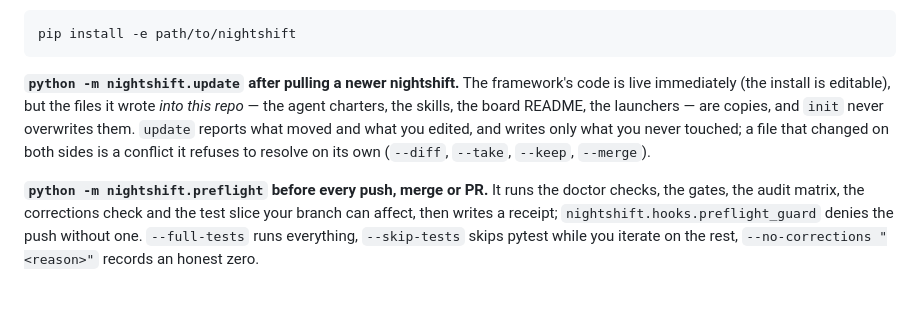
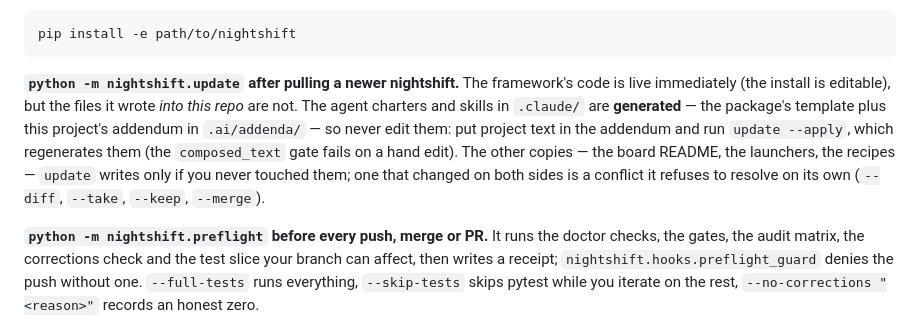
Before and after one commit to karel-murgas/nightshift, a Markdown page: nightshift/templates/CLAUDE.md, the part around the change. Rendered like a GitHub page; blank space fills up the shorter version.

Commit message:
docs: charters and skills are generated; update's three-way verdicts cover the other copies
Co-Authored-By: Claude Opus 5.5 <noreply@anthropic.com>
Claude-Session: https://claude.ai/code/session_01S4p6jcyXNr7P6FQ4pG6Pyk

````diff
--- a/nightshift/templates/CLAUDE.md
+++ b/nightshift/templates/CLAUDE.md
@@ -30,11 +30,14 @@ pip install -e path/to/nightshift
 ```
 
 **`python -m nightshift.update` after pulling a newer nightshift.** The framework's code
-is live immediately (the install is editable), but the files it wrote *into this repo* —
-the agent charters, the skills, the board README, the launchers — are copies, and `init`
-never overwrites them. `update` reports what moved and what you edited, and writes only
-what you never touched; a file that changed on both sides is a conflict it refuses to
-resolve on its own (`--diff`, `--take`, `--keep`, `--merge`).
+is live immediately (the install is editable), but the files it wrote *into this repo* are
+not. The agent charters and skills in `.claude/` are **generated** — the package's
+template plus this project's addendum in `.ai/addenda/` — so never edit them: put project
+text in the addendum and run `update --apply`, which regenerates them (the
+`composed_text` gate fails on a hand edit). The other copies — the board README, the
+launchers, the recipes — `update` writes only if you never touched them; one that changed
+on both sides is a conflict it refuses to resolve on its own (`--diff`, `--take`,
+`--keep`, `--merge`).
 
 **`python -m nightshift.preflight` before every push, merge or PR.** It runs the doctor
 checks, the gates, the audit matrix, the corrections check and the test slice your branch
````
Also changed, not shown: README.md (+8 -1 lines).
